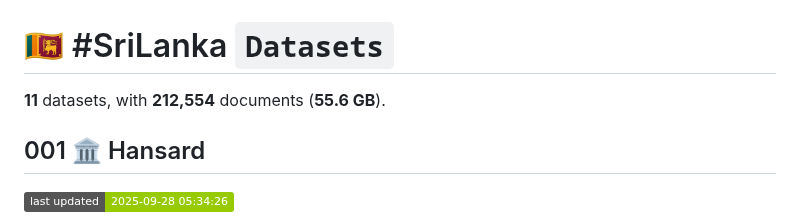
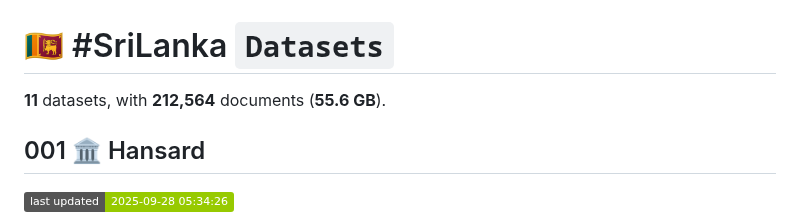
Before and after one commit to nuuuwan/lk_datasets, a Markdown page: README.md, the part around one of its changes. GitHub-like rendering; badges without logos.

```diff
--- a/README.md
+++ b/README.md
@@ -1,6 +1,6 @@
 # 🇱🇰 #SriLanka `Datasets`
 
-**11** datasets, with **212,554** documents (**55.6 GB**).
+**11** datasets, with **212,564** documents (**55.6 GB**).
 
 ## 001 🏛️ Hansard
 
```
Also changed, not shown: other parts of README.md (+4 -4 lines).
